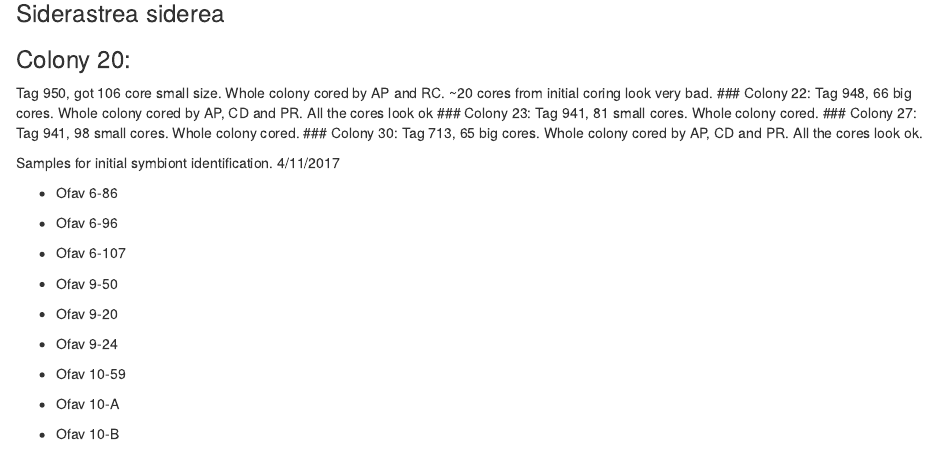
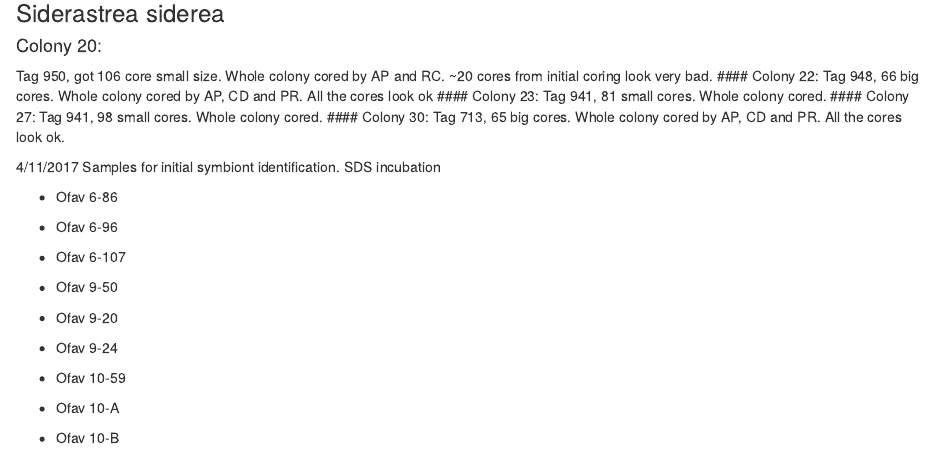
Before and after one commit to anampc/Ofav-Nutrients, an R Markdown document (NoteBOOk.Rmd): the page in a window 1100 px wide, from 1310 px down before the commit and from 1300 px down after it, so that both start at the same text. Rendered offline with R 4.5, knitr and Pandoc, with nearby package versions.

Commit message:
Update NoteBOOk.Rmd

```diff
--- a/NoteBOOk.Rmd
+++ b/NoteBOOk.Rmd
@@ -65,18 +65,19 @@ Tag 946, whole colony cored, small size. Finished by AP and CD on 4/01/2017.
 
 
 ### Siderastrea siderea
-### Colony 20:
+#### Colony 20:
 Tag 950, got 106 core small size. Whole colony cored by AP and RC. ~20 cores from initial coring look very bad.
-### Colony 22:
+#### Colony 22:
 Tag 948, 66 big cores. Whole colony cored by AP, CD and PR. All the cores look ok
-### Colony 23:
+#### Colony 23:
 Tag 941, 81 small cores. Whole colony cored.
-### Colony 27:
+#### Colony 27:
 Tag 941, 98 small cores. Whole colony cored.
-### Colony 30:
+#### Colony 30:
 Tag 713, 65 big cores. Whole colony cored by AP, CD and PR. All the cores look ok.
 
-Samples for initial symbiont identification. 4/11/2017
+4/11/2017
+Samples for initial symbiont identification. SDS incubation
 
 * Ofav 6-86
 * Ofav 6-96
```
Also changed, not shown: NoteBOOk.Rmd (10 more changed lines).
